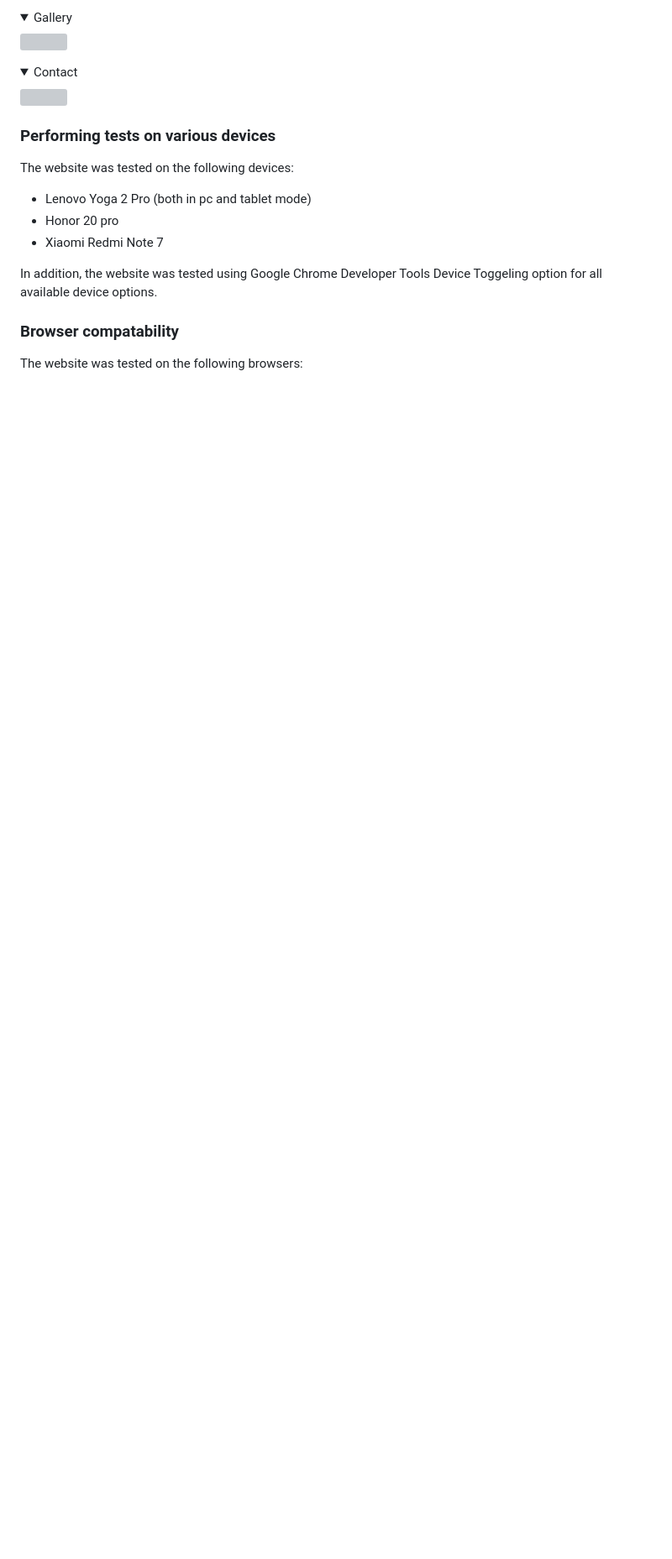
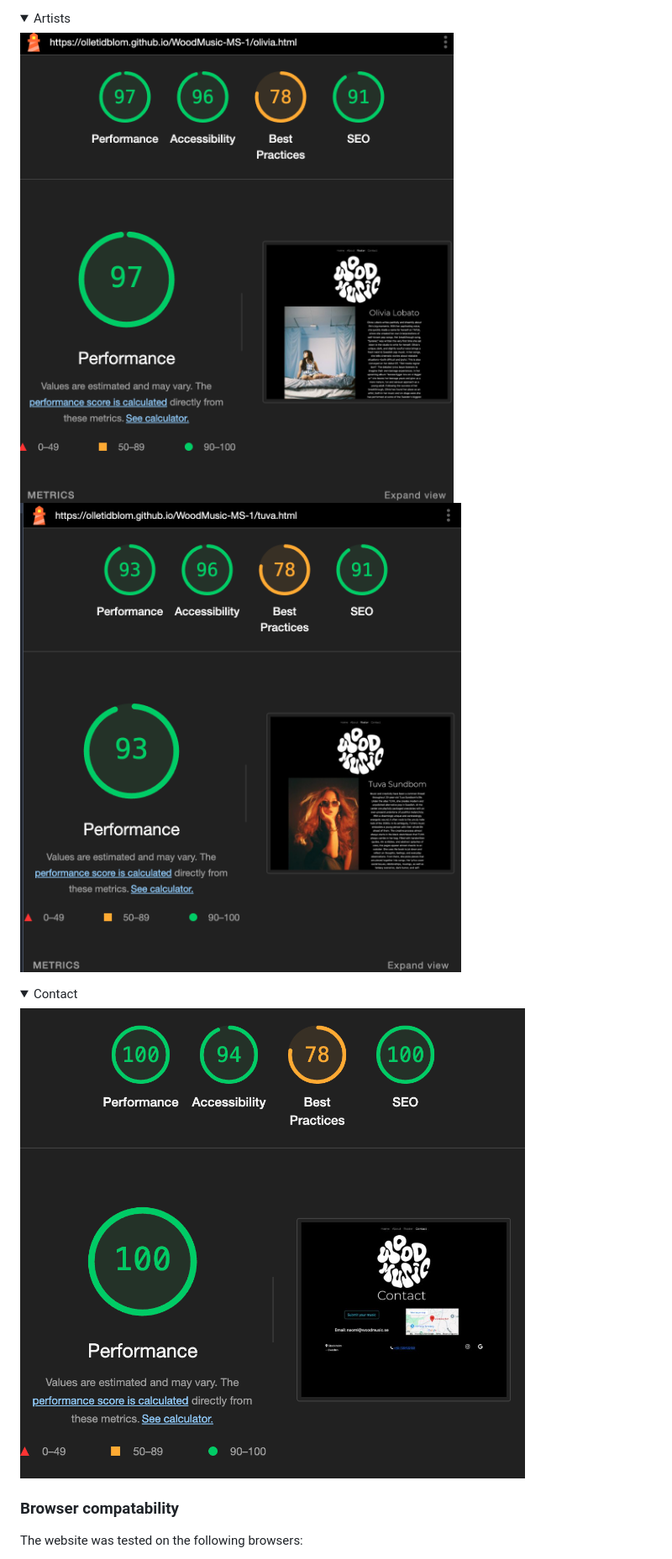
Before and after one commit to olletidblom/WoodMusic-MS-1, a Markdown page: README.md, the part around the change printed below. Shown: that part at 84% size. Drawn GitHub-style; pictures changed too: assets/lighthose/contact.png (added), assets/lighthose/olivia.png (added), assets/lighthose/tuva.png (added); folded sections open; blank space fills up the shorter version; grey boxes are pictures that could not be loaded.

Commit message:
Worked on Readme

```diff
--- a/README.md
+++ b/README.md
@@ -284,18 +284,12 @@ Google Lighthouse in Google Chrome Developer Tools was used to test the performa
 </details>
-<details><summary>Gallery</summary>
-<img src="docs/validation/lighthouse-performance-gallery.jpg">
+<details><summary>Artists</summary>
+<img src="assets/lighthose/olivia.png">
+<img src="assets/lighthose/tuva.png">
 </details>
 <details><summary>Contact</summary>
-<img src="docs/validation/lighthouse-performance-contact.jpg">
+<img src="assets/lighthose/contact.png">
 </details>
 
-### Performing tests on various devices
-The website was tested on the following devices:
-- Lenovo Yoga 2 Pro (both in pc and tablet mode)
-- Honor 20 pro
-- Xiaomi Redmi Note 7
-
-In addition, the website was tested using Google Chrome Developer Tools Device Toggeling option for all available device options.
 
 ### Browser compatability
 The website was tested on the following browsers:
```
Also changed, not shown: other parts of README.md (+7 -7 lines), assets/lighthose/about.png (added), assets/lighthose/main.png (added), assets/lighthose/roster.png (added).
